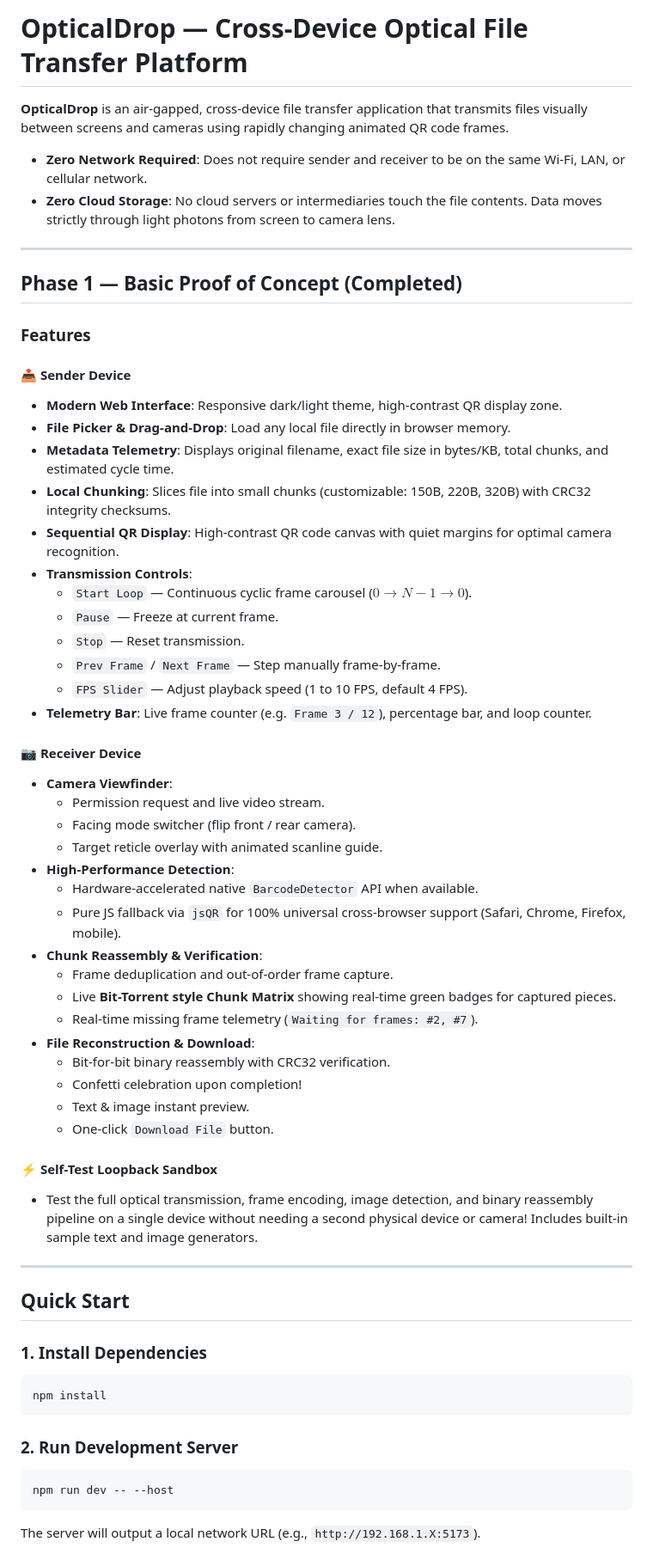
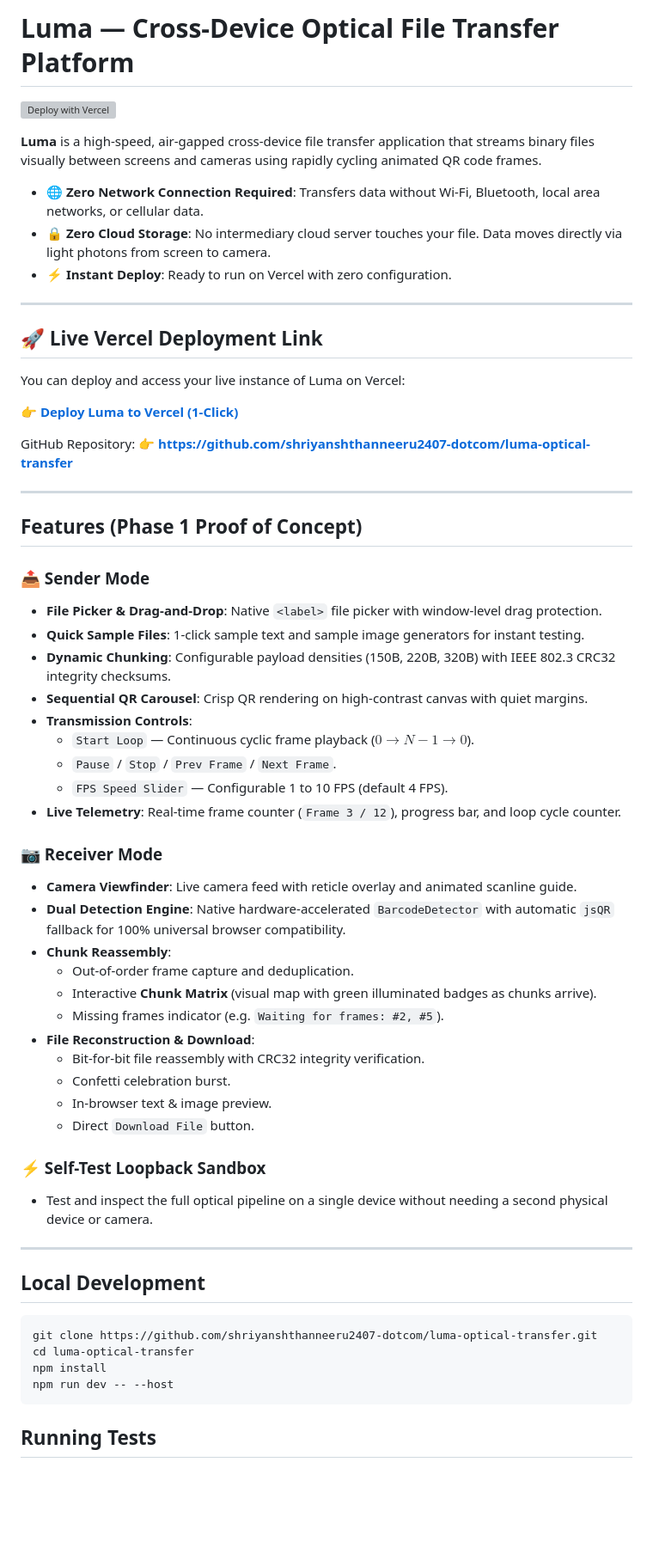
Before and after one commit to shriyanshthanneeru2407-dotcom/LumaAir, a Markdown page: README.md, the part around one of its changes. Shown at 86% size. GitHub-like rendering; blank space fills up the shorter version; grey boxes are pictures that could not be loaded.

Commit message:
docs: add Vercel 1-click deploy button and update to Luma

````diff
--- a/README.md
+++ b/README.md
@@ -1,63 +1,65 @@
-# OpticalDrop — Cross-Device Optical File Transfer Platform
+# Luma — Cross-Device Optical File Transfer Platform
 
-**OpticalDrop** is an air-gapped, cross-device file transfer application that transmits files visually between screens and cameras using rapidly changing animated QR code frames.
+[![Deploy with Vercel](https://vercel.com/button)](https://vercel.com/new/clone?repository-url=https://github.com/shriyanshthanneeru2407-dotcom/luma-optical-transfer)
 
-- **Zero Network Required**: Does not require sender and receiver to be on the same Wi-Fi, LAN, or cellular network.
-- **Zero Cloud Storage**: No cloud servers or intermediaries touch the file contents. Data moves strictly through light photons from screen to camera lens.
+**Luma** is a high-speed, air-gapped cross-device file transfer application that streams binary files visually between screens and cameras using rapidly cycling animated QR code frames.
+
+- 🌐 **Zero Network Connection Required**: Transfers data without Wi-Fi, Bluetooth, local area networks, or cellular data.
+- 🔒 **Zero Cloud Storage**: No intermediary cloud server touches your file. Data moves directly via light photons from screen to camera.
+- ⚡ **Instant Deploy**: Ready to run on Vercel with zero configuration.
 
 ---
 
-## Phase 1 — Basic Proof of Concept (Completed)
+## 🚀 Live Vercel Deployment Link
 
-### Features
+You can deploy and access your live instance of Luma on Vercel:
 
-#### 📤 Sender Device
-- **Modern Web Interface**: Responsive dark/light theme, high-contrast QR display zone.
-- **File Picker & Drag-and-Drop**: Load any local file directly in browser memory.
-- **Metadata Telemetry**: Displays original filename, exact file size in bytes/KB, total chunks, and estimated cycle time.
-- **Local Chunking**: Slices file into small chunks (customizable: 150B, 220B, 320B) with CRC32 integrity checksums.
-- **Sequential QR Display**: High-contrast QR code canvas with quiet margins for optimal camera recognition.
-- **Transmission Controls**:
-  - `Start Loop` — Continuous cyclic frame carousel ($0 \to N-1 \to 0$).
-  - `Pause` — Freeze at current frame.
-  - `Stop` — Reset transmission.
-  - `Prev Frame` / `Next Frame` — Step manually frame-by-frame.
-  - `FPS Slider` — Adjust playback speed (1 to 10 FPS, default 4 FPS).
-- **Telemetry Bar**: Live frame counter (e.g. `Frame 3 / 12`), percentage bar, and loop counter.
+👉 **[Deploy Luma to Vercel (1-Click)](https://vercel.com/new/clone?repository-url=https://github.com/shriyanshthanneeru2407-dotcom/luma-optical-transfer)**
 
-#### 📷 Receiver Device
-- **Camera Viewfinder**:
-  - Permission request and live video stream.
-  - Facing mode switcher (flip front / rear camera).
-  - Target reticle overlay with animated scanline guide.
-- **High-Performance Detection**:
-  - Hardware-accelerated native `BarcodeDetector` API when available.
-  - Pure JS fallback via `jsQR` for 100% universal cross-browser support (Safari, Chrome, Firefox, mobile).
-- **Chunk Reassembly & Verification**:
-  - Frame deduplication and out-of-order frame capture.
-  - Live **Bit-Torrent style Chunk Matrix** showing real-time green badges for captured pieces.
-  - Real-time missing frame telemetry (`Waiting for frames: #2, #7`).
-- **File Reconstruction & Download**:
-  - Bit-for-bit binary reassembly with CRC32 verification.
-  - Confetti celebration upon completion!
-  - Text & image instant preview.
-  - One-click `Download File` button.
-
-#### ⚡ Self-Test Loopback Sandbox
-- Test the full optical transmission, frame encoding, image detection, and binary reassembly pipeline on a single device without needing a second physical device or camera! Includes built-in sample text and image generators.
+GitHub Repository:
+👉 **[https://github.com/shriyanshthanneeru2407-dotcom/luma-optical-transfer](https://github.com/shriyanshthanneeru2407-dotcom/luma-optical-transfer)**
 
 ---
 
-## Quick Start
+## Features (Phase 1 Proof of Concept)
 
-### 1. Install Dependencies
+### 📤 Sender Mode
+- **File Picker & Drag-and-Drop**: Native `<label>` file picker with window-level drag protection.
+- **Quick Sample Files**: 1-click sample text and sample image generators for instant testing.
+- **Dynamic Chunking**: Configurable payload densities (150B, 220B, 320B) with IEEE 802.3 CRC32 integrity checksums.
+- **Sequential QR Carousel**: Crisp QR rendering on high-contrast canvas with quiet margins.
+- **Transmission Controls**:
+  - `Start Loop` — Continuous cyclic frame playback ($0 \to N-1 \to 0$).
+  - `Pause` / `Stop` / `Prev Frame` / `Next Frame`.
+  - `FPS Speed Slider` — Configurable 1 to 10 FPS (default 4 FPS).
+- **Live Telemetry**: Real-time frame counter (`Frame 3 / 12`), progress bar, and loop cycle counter.
+
+### 📷 Receiver Mode
+- **Camera Viewfinder**: Live camera feed with reticle overlay and animated scanline guide.
+- **Dual Detection Engine**: Native hardware-accelerated `BarcodeDetector` with automatic `jsQR` fallback for 100% universal browser compatibility.
+- **Chunk Reassembly**:
+  - Out-of-order frame capture and deduplication.
+  - Interactive **Chunk Matrix** (visual map with green illuminated badges as chunks arrive).
+  - Missing frames indicator (e.g. `Waiting for frames: #2, #5`).
+- **File Reconstruction & Download**:
+  - Bit-for-bit file reassembly with CRC32 integrity verification.
+  - Confetti celebration burst.
+  - In-browser text & image preview.
+  - Direct `Download File` button.
+
+### ⚡ Self-Test Loopback Sandbox
+- Test and inspect the full optical pipeline on a single device without needing a second physical device or camera.
+
+---
+
+## Local Development
+
 ```bash
+git clone https://github.com/shriyanshthanneeru2407-dotcom/luma-optical-transfer.git
+cd luma-optical-transfer
 npm install
+npm run dev -- --host
 ```
 
-### 2. Run Development Server
-```bash
-npm run dev -- --host
-```
-The server will output a local network URL (e.g., `http://192.168.1.X:5173`).
+## Running Tests
 
````
Also changed, not shown: other parts of README.md (+0 -7 lines).
